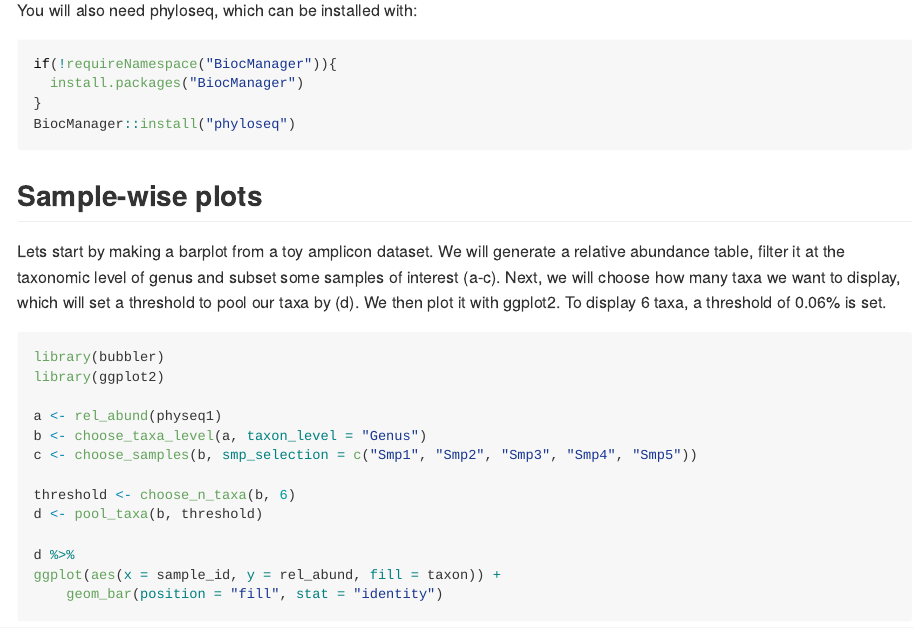
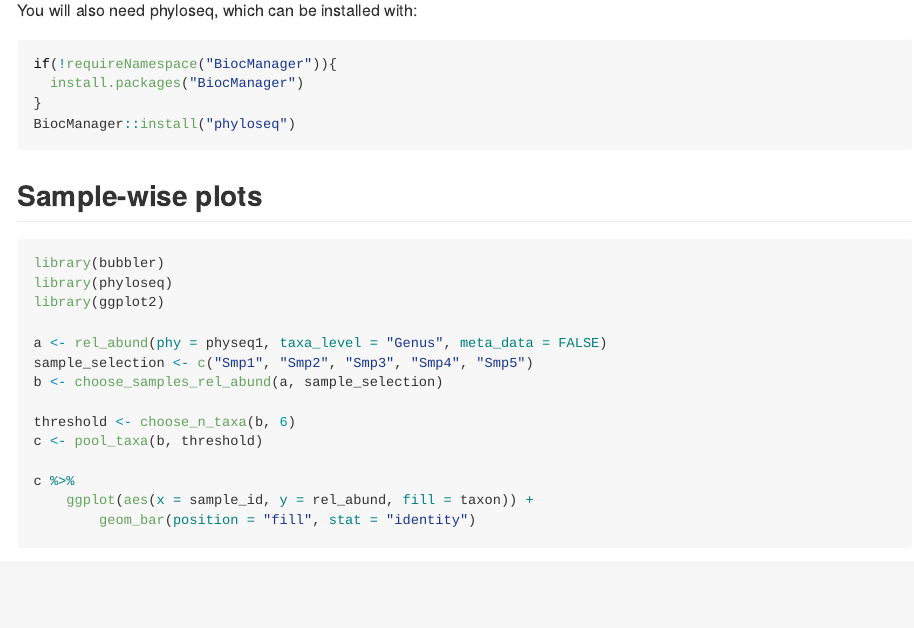
Before and after one commit to zjardyn/bubbler, an R Markdown document (README.Rmd): the page in a window 1100 px wide, from 880 px down. The pictures show the output file README.md that the author committed with the source, drawn offline in the style of GitHub.

Commit message:
update readme

````diff
--- a/README.Rmd
+++ b/README.Rmd
@@ -66,7 +66,7 @@ load("data/physeq1.rda")
 ```
 
 
-Lets start by making a barplot from a toy amplicon dataset. We will generate a relative abundance table, filter it at the taxonomic level of genus and subset some samples of interest (a-c). Next, we will choose how many taxa we want to display, which will set a threshold to pool our taxa by (d). We then plot it with ggplot2. To display 6 taxa, a threshold of 0.06% is set.
+<!-- Lets start by making a barplot from a toy amplicon dataset. We will generate a relative abundance table, filter it at the taxonomic level of genus and subset some samples of interest (a-c). Next, we will choose how many taxa we want to display, which will set a threshold to pool our taxa by (d). We then plot it with ggplot2. To display 6 taxa, a threshold of 0.06% is set. -->
 
 
 ```{r barfill}
@@ -74,17 +74,16 @@ library(bubbler)
 library(phyloseq)
 library(ggplot2)
 
+a <- rel_abund(phy = physeq1, taxa_level = "Genus", meta_data = FALSE)
 sample_selection <- c("Smp1", "Smp2", "Smp3", "Smp4", "Smp5")
+b <- choose_samples_rel_abund(a, sample_selection)
 
-a <- rel_abund(physeq1, taxa_level = "Genus", meta_data = FALSE)
-# c <- choose_samples(b, smp_selection = c("Smp1", "Smp2", "Smp3", "Smp4", "Smp5"))
-#
-# threshold <- choose_n_taxa(b, 6)
-# d <- pool_taxa(b, threshold)
-#
-# d %>%
-# ggplot(aes(x = sample_id, y = rel_abund, fill = taxon)) +
-#     geom_bar(position = "fill", stat = "identity")
+threshold <- choose_n_taxa(b, 6)
+c <- pool_taxa(b, threshold)
+
+c %>%
+    ggplot(aes(x = sample_id, y = rel_abund, fill = taxon)) +
+        geom_bar(position = "fill", stat = "identity")
 ```
 
 
````
Also changed, not shown: README.md, README.Rmd (10 more changed lines).
